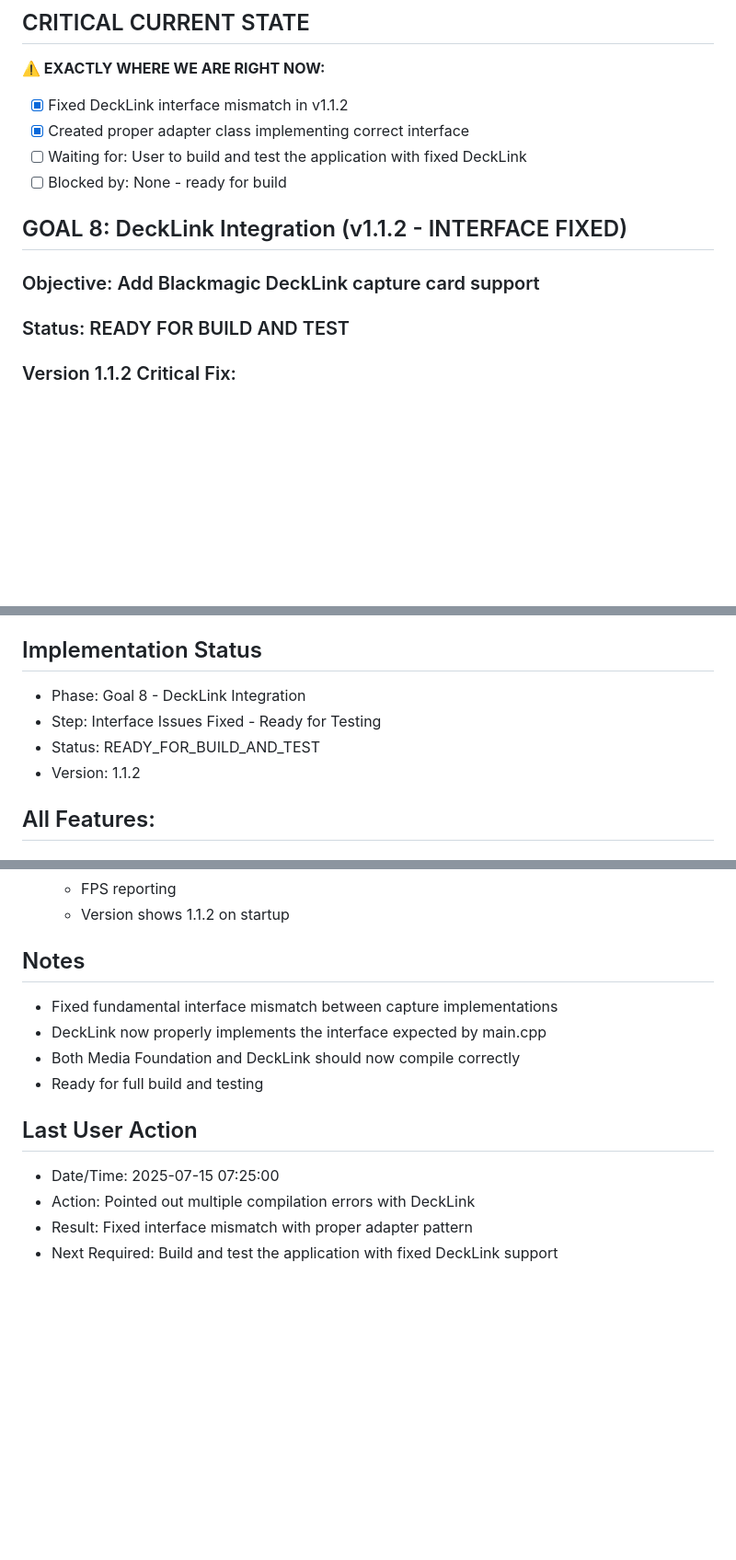
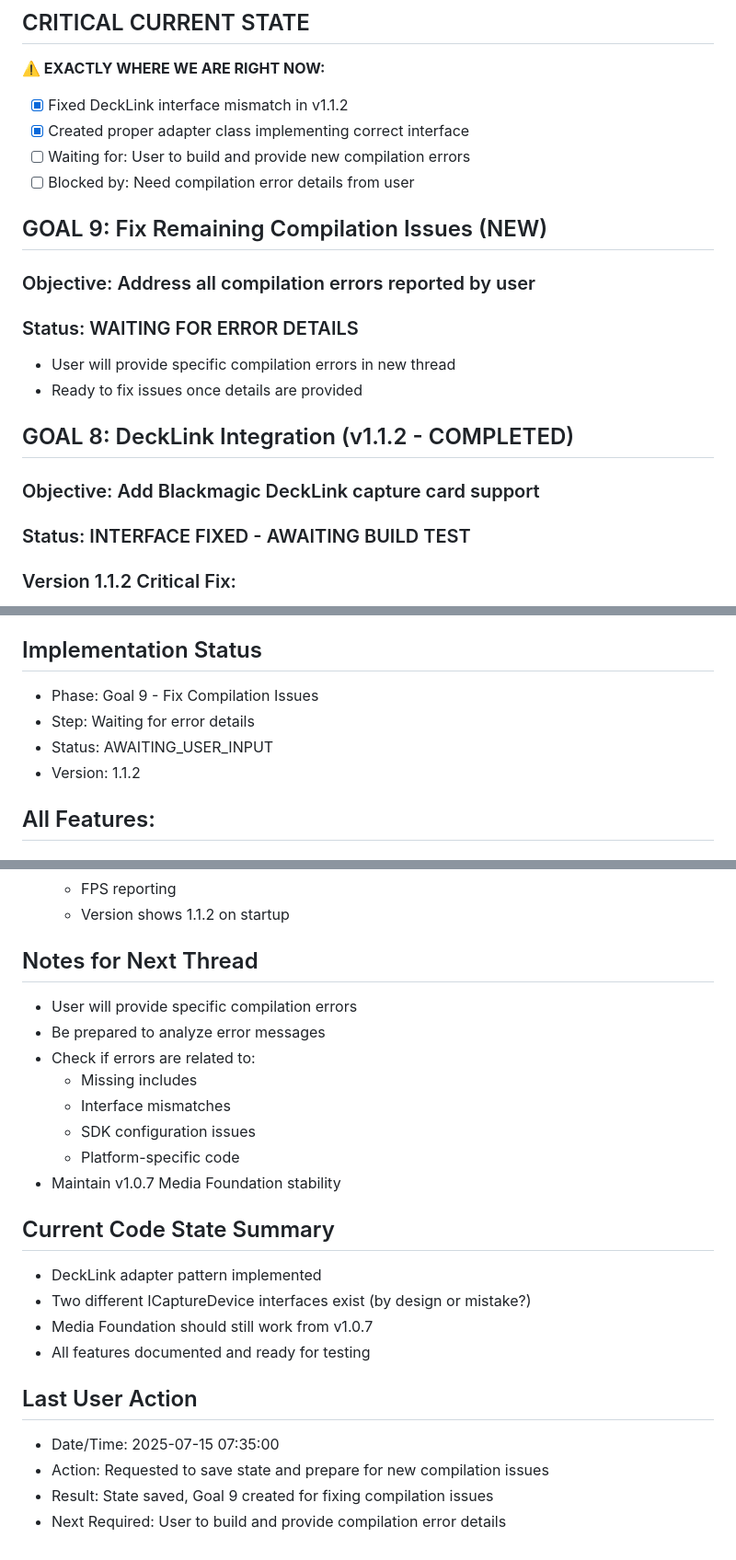
Before and after one commit to zbynekdrlik/ndi-bridge, a Markdown page: THREAD_PROGRESS.md, 3 parts joined by grey strips. Shown: that part at 92% size. GitHub-like rendering; blank space fills up the shorter version.

Commit message:
Save state and set Goal 9 for fixing remaining compilation issues

```diff
--- a/THREAD_PROGRESS.md
+++ b/THREAD_PROGRESS.md
@@ -4,13 +4,20 @@
 **⚠️ EXACTLY WHERE WE ARE RIGHT NOW:**
 - [x] Fixed DeckLink interface mismatch in v1.1.2
 - [x] Created proper adapter class implementing correct interface
-- [ ] Waiting for: User to build and test the application with fixed DeckLink
-- [ ] Blocked by: None - ready for build
+- [ ] Waiting for: User to build and provide new compilation errors
+- [ ] Blocked by: Need compilation error details from user
 
-## GOAL 8: DeckLink Integration (v1.1.2 - INTERFACE FIXED)
+## GOAL 9: Fix Remaining Compilation Issues (NEW)
+### Objective: Address all compilation errors reported by user
+
+### Status: WAITING FOR ERROR DETAILS
+- User will provide specific compilation errors in new thread
+- Ready to fix issues once details are provided
+
+## GOAL 8: DeckLink Integration (v1.1.2 - COMPLETED)
 ### Objective: Add Blackmagic DeckLink capture card support
 
-### Status: READY FOR BUILD AND TEST
+### Status: INTERFACE FIXED - AWAITING BUILD TEST
 
 ### Version 1.1.2 Critical Fix:
 - ✅ **FIXED INTERFACE MISMATCH** - DeckLink now implements correct `capture_interface.h`
@@ -85,9 +92,9 @@ The compilation errors occurred because:
 - ✅ Updated `README.md` with v1.1.0 features
 
 ## Implementation Status
-- Phase: Goal 8 - DeckLink Integration
-- Step: Interface Issues Fixed - Ready for Testing
-- Status: READY_FOR_BUILD_AND_TEST
+- Phase: Goal 9 - Fix Compilation Issues
+- Step: Waiting for error details
+- Status: AWAITING_USER_INPUT
 - Version: 1.1.2
 
 ## All Features:
@@ -179,14 +187,24 @@ The compilation errors occurred because:
    - FPS reporting
    - Version shows 1.1.2 on startup
 
-## Notes
-- Fixed fundamental interface mismatch between capture implementations
-- DeckLink now properly implements the interface expected by main.cpp
-- Both Media Foundation and DeckLink should now compile correctly
-- Ready for full build and testing
+## Notes for Next Thread
+- User will provide specific compilation errors
+- Be prepared to analyze error messages
+- Check if errors are related to:
+  - Missing includes
+  - Interface mismatches
+  - SDK configuration issues
+  - Platform-specific code
+- Maintain v1.0.7 Media Foundation stability
+
+## Current Code State Summary
+- DeckLink adapter pattern implemented
+- Two different ICaptureDevice interfaces exist (by design or mistake?)
+- Media Foundation should still work from v1.0.7
+- All features documented and ready for testing
 
 ## Last User Action
-- Date/Time: 2025-07-15 07:25:00
-- Action: Pointed out multiple compilation errors with DeckLink
-- Result: Fixed interface mismatch with proper adapter pattern
-- Next Required: Build and test the application with fixed DeckLink support
+- Date/Time: 2025-07-15 07:35:00
+- Action: Requested to save state and prepare for new compilation issues
+- Result: State saved, Goal 9 created for fixing compilation issues
+- Next Required: User to build and provide compilation error details
```
Also changed, not shown: other parts of THREAD_PROGRESS.md (+2 -1 lines).
